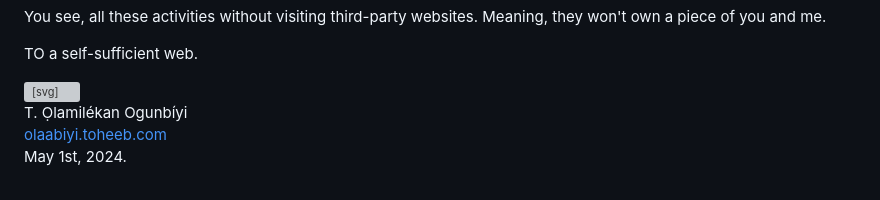
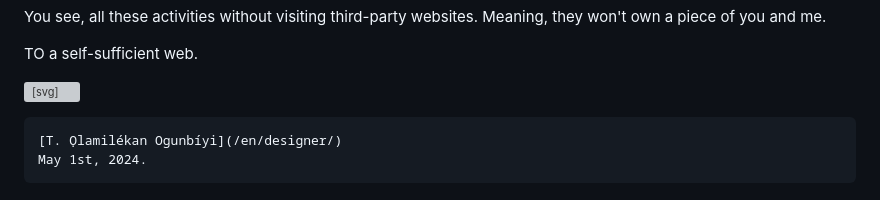
Before and after one commit to Toheeb/www.toheeb.com, a Markdown page: src/en/vision.md, the part around the change. Rendered like a GitHub page; grey boxes are pictures that could not be loaded.

Commit message:
add designer

```diff
--- a/src/en/vision.md
+++ b/src/en/vision.md
@@ -71,11 +71,9 @@ TO a self-sufficient web.
         d="M25.064 15.92c-.352 2.729-1.64 5.198-3.611 6.954a9.76 9.76 0 0 1-1.997 1.392c-1.629.842-3.512 1.208-5.471 1.129-3.086-.148-5.786-1.559-7.738-3.657a13.525 13.525 0 0 1-2.342-3.564c-.58-1.287-.991-2.677-1.068-4.174-.113-1.854.189-3.633.905-5.218.503-1.111 1.177-2.139 2.026-2.999 2.074-2.098 5.038-3.266 8.217-3.195a11.52 11.52 0 0 1 4.54 1.125.757.757 0 1 0 .614-1.385 12.497 12.497 0 0 0-2.537-.735 12.585 12.585 0 0 0-2.617-.181c-3.445.077-6.482 1.585-8.75 3.838a15.002 15.002 0 0 0-1.873 2.24A12.913 12.913 0 0 0 1.133 14c-.098 2.124.29 4.168 1.168 5.954a11.456 11.456 0 0 0 2.455 3.275 12.562 12.562 0 0 0 9.229 3.376c2.124-.085 4.077-.728 5.818-1.69.762-.421 1.49-.891 2.165-1.429 2.275-1.812 3.948-4.347 4.589-7.308a.758.758 0 0 0-1.493-.258Z"
       />
     </svg>
-    <br />
-    T. Ọlamilékan Ogunbíyi
-    <br />
-    <a href="https://olaabiyi.toheeb.com">olaabiyi.toheeb.com</a>
-    <br />
+
+    [T. Ọlamilékan Ogunbíyi](/en/designer/)
     May 1st, 2024.
+
   </p>
 </address>
```
Also changed, not shown: src/en/designer.md (added, +16 -0 lines).
